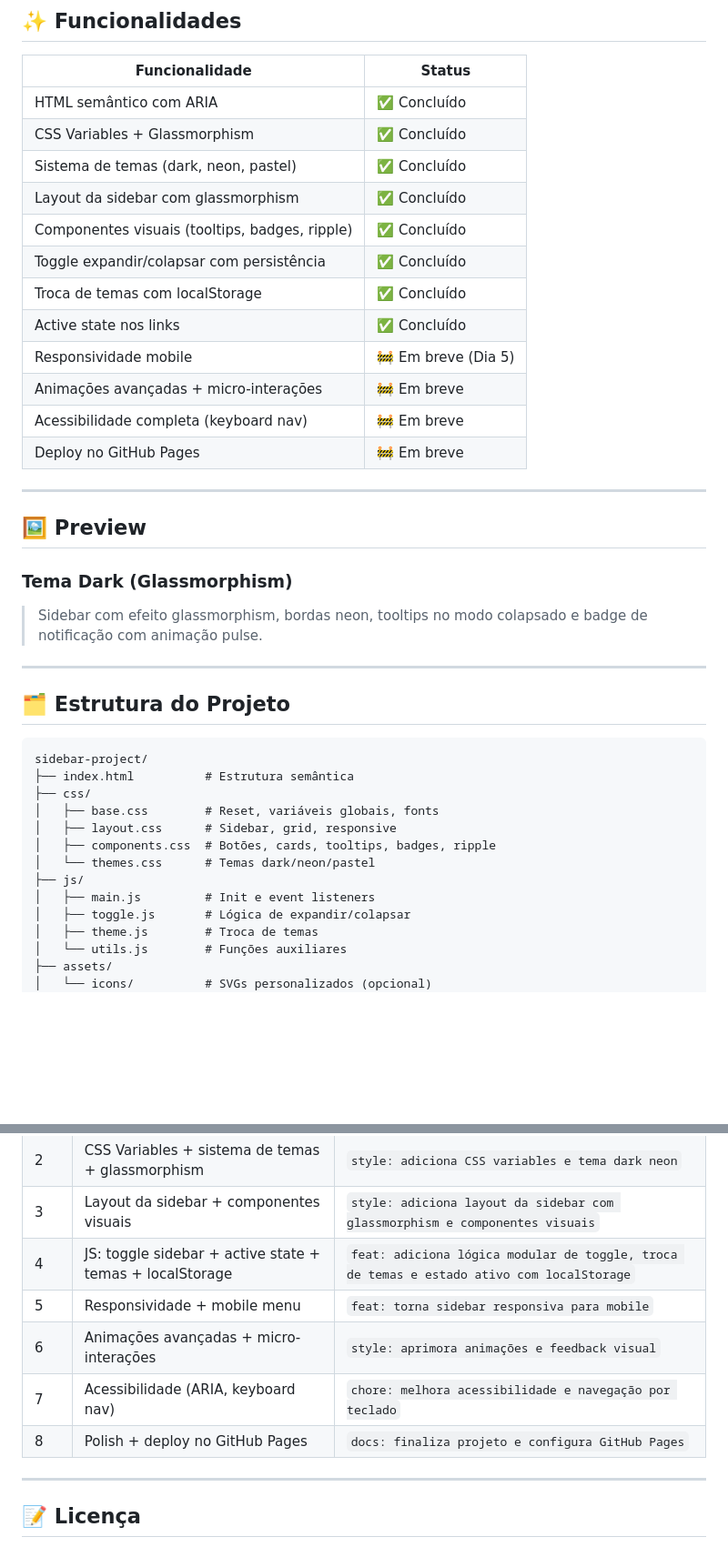
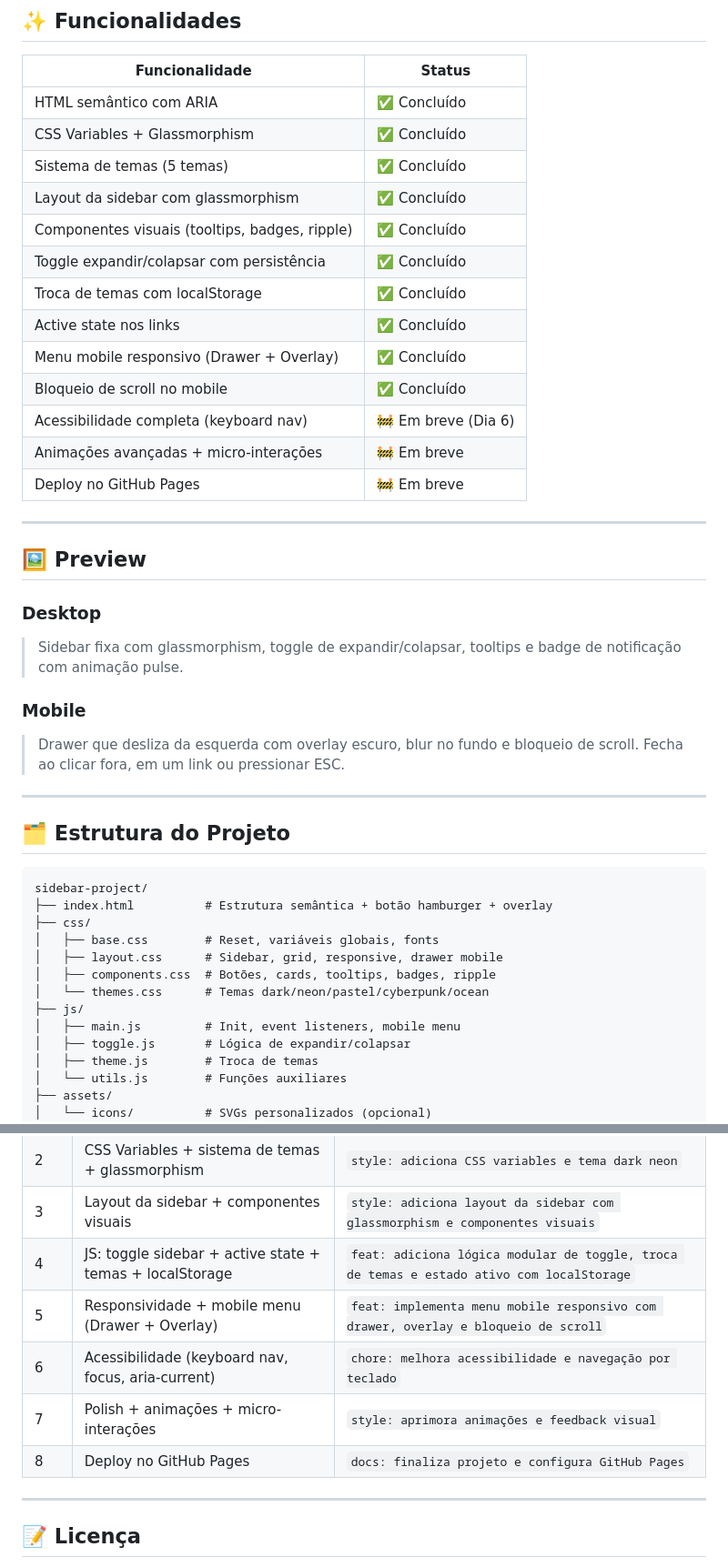
Before and after one commit to gustavodeoliveiradev/sidebar-project, a Markdown page: README.md, 2 parts joined by grey strips. Shown at 91% size. Rendered like a GitHub page; blank space fills up the shorter version.

Commit message:
README updated day 5

````diff
--- a/README.md
+++ b/README.md
@@ -19,23 +19,27 @@ Uma sidebar modular, acessível e personalizável com temas dinâmicos.
 |---|---|
 | HTML semântico com ARIA | ✅ Concluído |
 | CSS Variables + Glassmorphism | ✅ Concluído |
-| Sistema de temas (dark, neon, pastel) | ✅ Concluído |
+| Sistema de temas (5 temas) | ✅ Concluído |
 | Layout da sidebar com glassmorphism | ✅ Concluído |
 | Componentes visuais (tooltips, badges, ripple) | ✅ Concluído |
 | Toggle expandir/colapsar com persistência | ✅ Concluído |
 | Troca de temas com localStorage | ✅ Concluído |
 | Active state nos links | ✅ Concluído |
-| Responsividade mobile | 🚧 Em breve (Dia 5) |
+| Menu mobile responsivo (Drawer + Overlay) | ✅ Concluído |
+| Bloqueio de scroll no mobile | ✅ Concluído |
+| Acessibilidade completa (keyboard nav) | 🚧 Em breve (Dia 6) |
 | Animações avançadas + micro-interações | 🚧 Em breve |
-| Acessibilidade completa (keyboard nav) | 🚧 Em breve |
 | Deploy no GitHub Pages | 🚧 Em breve |
 
 ---
 
 ## 🖼️ Preview
 
-### Tema Dark (Glassmorphism)
-> Sidebar com efeito glassmorphism, bordas neon, tooltips no modo colapsado e badge de notificação com animação pulse.
+### Desktop
+> Sidebar fixa com glassmorphism, toggle de expandir/colapsar, tooltips e badge de notificação com animação pulse.
+
+### Mobile
+> Drawer que desliza da esquerda com overlay escuro, blur no fundo e bloqueio de scroll. Fecha ao clicar fora, em um link ou pressionar ESC.
 
 ---
 
@@ -43,14 +47,14 @@ Uma sidebar modular, acessível e personalizável com temas dinâmicos.
 
 ```
 sidebar-project/
-├── index.html          # Estrutura semântica
+├── index.html          # Estrutura semântica + botão hamburger + overlay
 ├── css/
 │   ├── base.css        # Reset, variáveis globais, fonts
-│   ├── layout.css      # Sidebar, grid, responsive
+│   ├── layout.css      # Sidebar, grid, responsive, drawer mobile
 │   ├── components.css  # Botões, cards, tooltips, badges, ripple
-│   └── themes.css      # Temas dark/neon/pastel
+│   └── themes.css      # Temas dark/neon/pastel/cyberpunk/ocean
 ├── js/
-│   ├── main.js         # Init e event listeners
+│   ├── main.js         # Init, event listeners, mobile menu
 │   ├── toggle.js       # Lógica de expandir/colapsar
 │   ├── theme.js        # Troca de temas
 │   └── utils.js        # Funções auxiliares
@@ -128,10 +132,10 @@ body[data-theme="seu-tema"] {
 | 2 | CSS Variables + sistema de temas + glassmorphism | `style: adiciona CSS variables e tema dark neon` |
 | 3 | Layout da sidebar + componentes visuais | `style: adiciona layout da sidebar com glassmorphism e componentes visuais` |
 | 4 | JS: toggle sidebar + active state + temas + localStorage | `feat: adiciona lógica modular de toggle, troca de temas e estado ativo com localStorage` |
-| 5 | Responsividade + mobile menu | `feat: torna sidebar responsiva para mobile` |
-| 6 | Animações avançadas + micro-interações | `style: aprimora animações e feedback visual` |
-| 7 | Acessibilidade (ARIA, keyboard nav) | `chore: melhora acessibilidade e navegação por teclado` |
-| 8 | Polish + deploy no GitHub Pages | `docs: finaliza projeto e configura GitHub Pages` |
+| 5 | Responsividade + mobile menu (Drawer + Overlay) | `feat: implementa menu mobile responsivo com drawer, overlay e bloqueio de scroll` |
+| 6 | Acessibilidade (keyboard nav, focus, aria-current) | `chore: melhora acessibilidade e navegação por teclado` |
+| 7 | Polish + animações + micro-interações | `style: aprimora animações e feedback visual` |
+| 8 | Deploy no GitHub Pages | `docs: finaliza projeto e configura GitHub Pages` |
 
 ---
 
````
